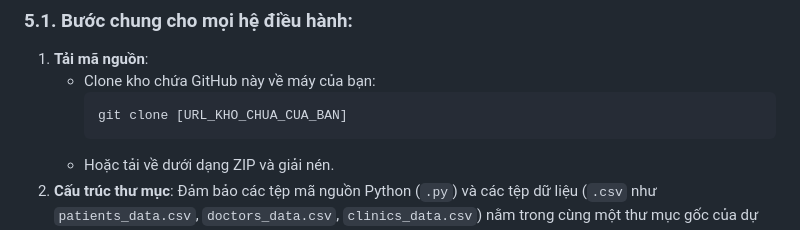
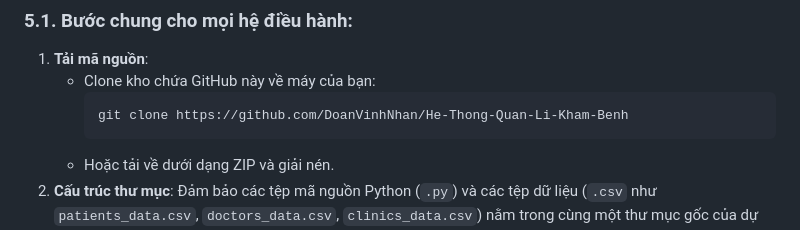
Before and after one commit to DoanVinhNhan/He-Thong-Quan-Li-Kham-Benh, a Markdown page: README.md, the part around the change. Drawn GitHub-style.

````diff
--- a/README.md
+++ b/README.md
@@ -75,7 +75,7 @@ Phần này dành cho những ai muốn chạy ứng dụng từ mã nguồn ho
 1.  **Tải mã nguồn**:
     * Clone kho chứa GitHub này về máy của bạn:
         ```bash
-        git clone [URL_KHO_CHUA_CUA_BAN]
+        git clone https://github.com/DoanVinhNhan/He-Thong-Quan-Li-Kham-Benh
         ```
     * Hoặc tải về dưới dạng ZIP và giải nén.
 2.  **Cấu trúc thư mục**: Đảm bảo các tệp mã nguồn Python (`.py`) và các tệp dữ liệu (`.csv` như `patients_data.csv`, `doctors_data.csv`, `clinics_data.csv`) nằm trong cùng một thư mục gốc của dự án.
````
